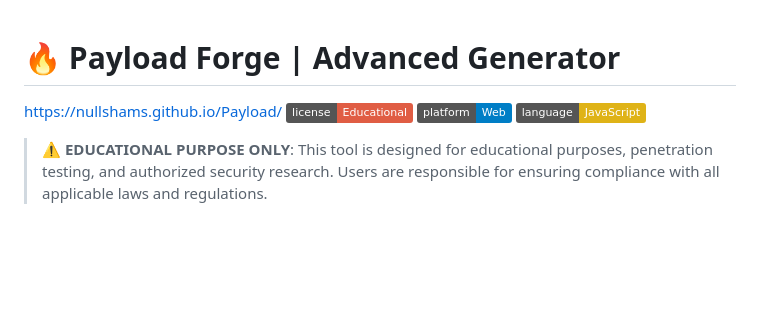
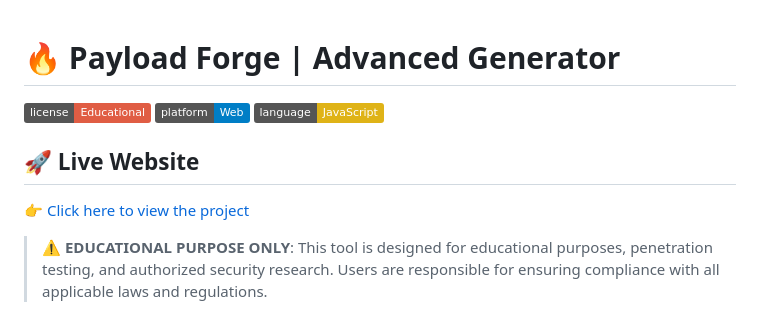
Before and after one commit to nullshams/Payload, a Markdown page: README.md, the part around the change. Drawn GitHub-style; badges without logos; blank space fills up the shorter version.

```diff
--- a/README.md
+++ b/README.md
@@ -1,8 +1,10 @@
 # 🔥 Payload Forge | Advanced Generator
-https://nullshams.github.io/Payload/
 [![License](https://img.shields.io/badge/license-Educational-red.svg)](LICENSE)
 [![Platform](https://img.shields.io/badge/platform-Web-blue.svg)](https://github.com)
 [![Language](https://img.shields.io/badge/language-JavaScript-yellow.svg)](https://github.com)
+
+## 🚀 Live Website
+👉 [Click here to view the project](https://nullshams.github.io/Payload/)
 
 > **⚠️ EDUCATIONAL PURPOSE ONLY**: This tool is designed for educational purposes, penetration testing, and authorized security research. Users are responsible for ensuring compliance with all applicable laws and regulations.
 
```
